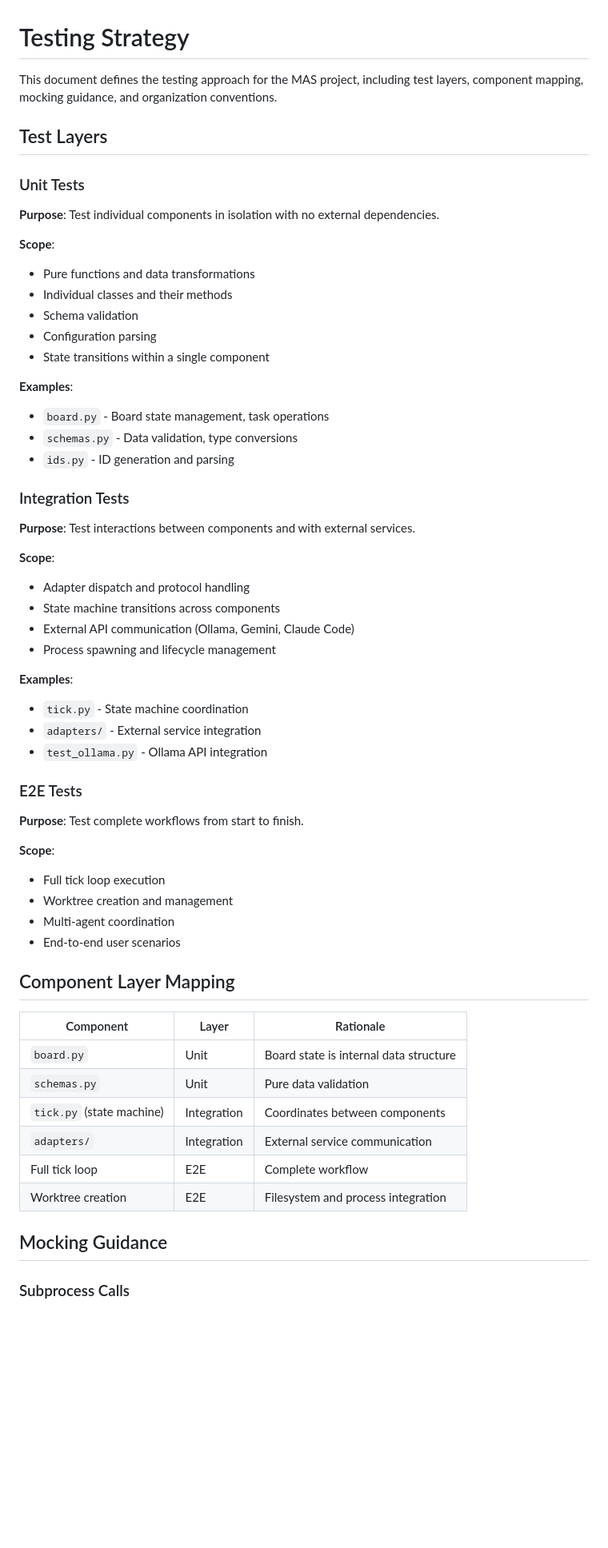
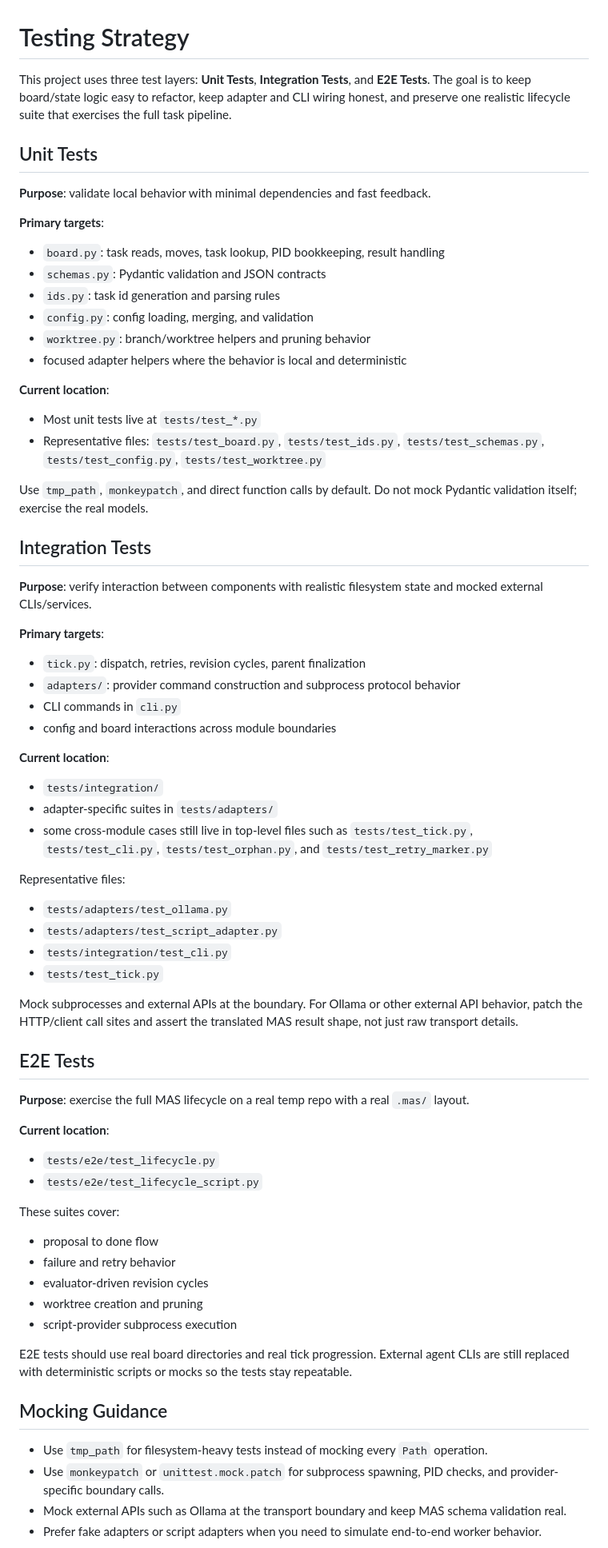
Before and after one commit to MichaelQQ/multiple-agent-system, a Markdown page: TESTING_STRATEGY.md, the part around one of its changes. Shown at 80% size. Drawn GitHub-style; blank space fills up the shorter version.

```diff
--- a/TESTING_STRATEGY.md
+++ b/TESTING_STRATEGY.md
@@ -1,62 +1,69 @@
 # Testing Strategy
 
-This document defines the testing approach for the MAS project, including test layers, component mapping, mocking guidance, and organization conventions.
+This project uses three test layers: **Unit Tests**, **Integration Tests**, and **E2E Tests**. The goal is to keep board/state logic easy to refactor, keep adapter and CLI wiring honest, and preserve one realistic lifecycle suite that exercises the full task pipeline.
 
-## Test Layers
+## Unit Tests
 
-### Unit Tests
+**Purpose**: validate local behavior with minimal dependencies and fast feedback.
 
-**Purpose**: Test individual components in isolation with no external dependencies.
+**Primary targets**:
+- `board.py`: task reads, moves, task lookup, PID bookkeeping, result handling
+- `schemas.py`: Pydantic validation and JSON contracts
+- `ids.py`: task id generation and parsing rules
+- `config.py`: config loading, merging, and validation
+- `worktree.py`: branch/worktree helpers and pruning behavior
+- focused adapter helpers where the behavior is local and deterministic
 
-**Scope**:
-- Pure functions and data transformations
-- Individual classes and their methods
-- Schema validation
-- Configuration parsing
-- State transitions within a single component
+**Current location**:
+- Most unit tests live at `tests/test_*.py`
+- Representative files: `tests/test_board.py`, `tests/test_ids.py`, `tests/test_schemas.py`, `tests/test_config.py`, `tests/test_worktree.py`
 
-**Examples**:
-- `board.py` - Board state management, task operations
-- `schemas.py` - Data validation, type conversions
-- `ids.py` - ID generation and parsing
+Use `tmp_path`, `monkeypatch`, and direct function calls by default. Do not mock Pydantic validation itself; exercise the real models.
 
-### Integration Tests
+## Integration Tests
 
-**Purpose**: Test interactions between components and with external services.
+**Purpose**: verify interaction between components with realistic filesystem state and mocked external CLIs/services.
 
-**Scope**:
-- Adapter dispatch and protocol handling
-- State machine transitions across components
-- External API communication (Ollama, Gemini, Claude Code)
-- Process spawning and lifecycle management
+**Primary targets**:
+- `tick.py`: dispatch, retries, revision cycles, parent finalization
+- `adapters/`: provider command construction and subprocess protocol behavior
+- CLI commands in `cli.py`
+- config and board interactions across module boundaries
 
-**Examples**:
-- `tick.py` - State machine coordination
-- `adapters/` - External service integration
-- `test_ollama.py` - Ollama API integration
+**Current location**:
+- `tests/integration/`
+- adapter-specific suites in `tests/adapters/`
+- some cross-module cases still live in top-level files such as `tests/test_tick.py`, `tests/test_cli.py`, `tests/test_orphan.py`, and `tests/test_retry_marker.py`
 
-### E2E Tests
+Representative files:
+- `tests/adapters/test_ollama.py`
+- `tests/adapters/test_script_adapter.py`
+- `tests/integration/test_cli.py`
+- `tests/test_tick.py`
 
-**Purpose**: Test complete workflows from start to finish.
+Mock subprocesses and external APIs at the boundary. For Ollama or other external API behavior, patch the HTTP/client call sites and assert the translated MAS result shape, not just raw transport details.
 
-**Scope**:
-- Full tick loop execution
-- Worktree creation and management
-- Multi-agent coordination
-- End-to-end user scenarios
+## E2E Tests
 
-## Component Layer Mapping
+**Purpose**: exercise the full MAS lifecycle on a real temp repo with a real `.mas/` layout.
 
-| Component | Layer | Rationale |
-|-----------|-------|----------|
-| `board.py` | Unit | Board state is internal data structure |
-| `schemas.py` | Unit | Pure data validation |
-| `tick.py` (state machine) | Integration | Coordinates between components |
-| `adapters/` | Integration | External service communication |
-| Full tick loop | E2E | Complete workflow |
-| Worktree creation | E2E | Filesystem and process integration |
+**Current location**:
+- `tests/e2e/test_lifecycle.py`
+- `tests/e2e/test_lifecycle_script.py`
+
+These suites cover:
+- proposal to done flow
+- failure and retry behavior
+- evaluator-driven revision cycles
+- worktree creation and pruning
+- script-provider subprocess execution
+
+E2E tests should use real board directories and real tick progression. External agent CLIs are still replaced with deterministic scripts or mocks so the tests stay repeatable.
 
 ## Mocking Guidance
 
-### Subprocess Calls
+- Use `tmp_path` for filesystem-heavy tests instead of mocking every `Path` operation.
+- Use `monkeypatch` or `unittest.mock.patch` for subprocess spawning, PID checks, and provider-specific boundary calls.
+- Mock external APIs such as Ollama at the transport boundary and keep MAS schema validation real.
+- Prefer fake adapters or script adapters when you need to simulate end-to-end worker behavior.
 
```
Also changed, not shown: other parts of TESTING_STRATEGY.md (+18 -103 lines), README.md (+37 -35 lines).
